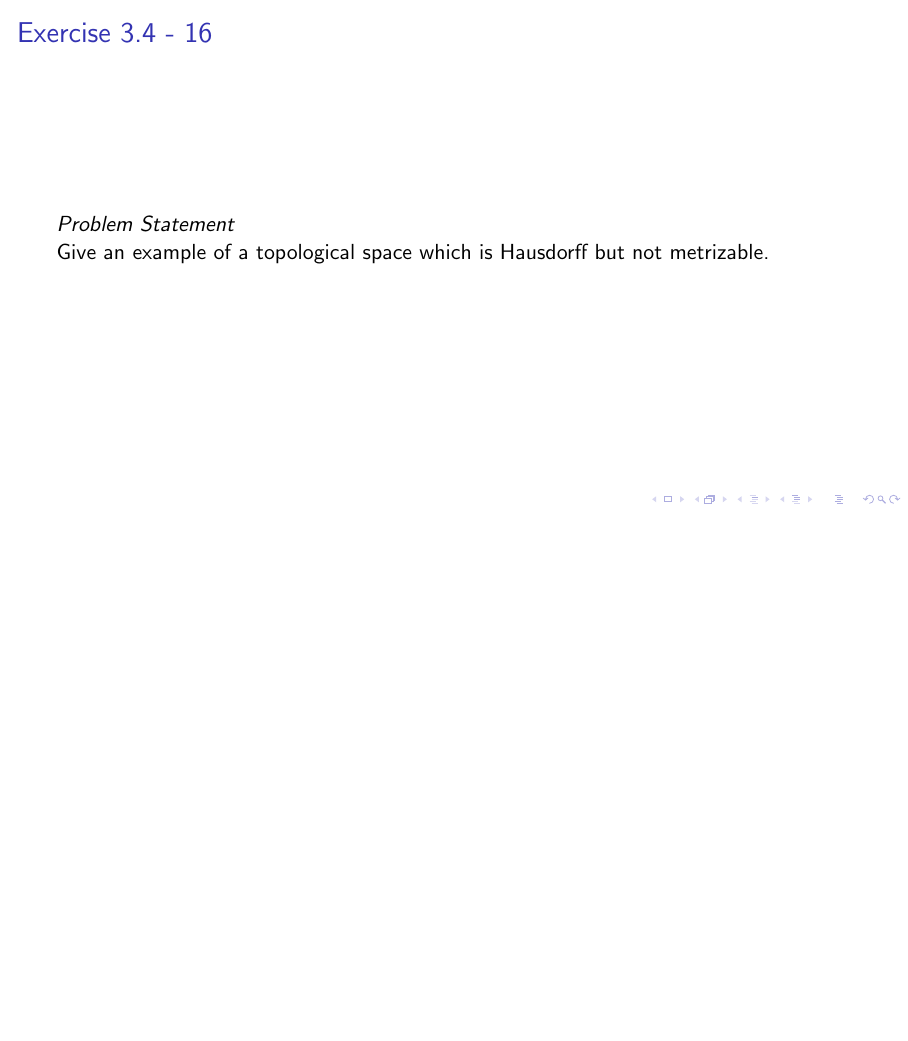
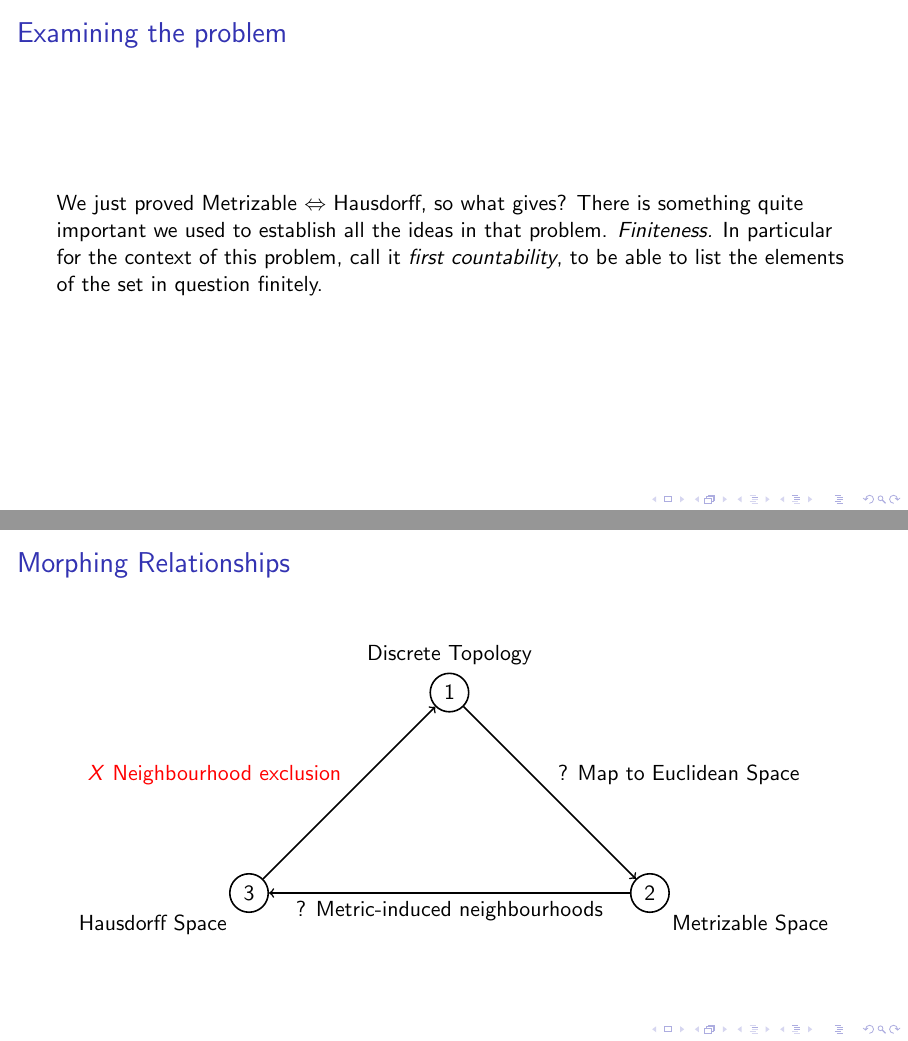
Before and after one commit to sankalpgambhir/diffgeo-project, LaTeX slides (main.tex, which reads ques/q34-16.tex): page 18 of 18 before the commit and pages 23 and 24 of 33 after it, the two joined at a grey line, the shorter picture padded with empty space. Compiled offline with pdfLaTeX.

Commit message:
3.4 - 16 initial

```diff
--- a/ques/q34-16.tex
+++ b/ques/q34-16.tex
@@ -5,3 +5,35 @@
     Give an example of a topological space which is Hausdorff but not
     metrizable.
 \end{frame}
+
+\begin{frame}
+    \frametitle{Examining the problem}
+
+    We just proved Metrizable \(\Leftrightarrow\) Hausdorff, so what gives?
+    \pause
+    There is something quite important we used to establish all the ideas in
+    that problem.
+    \pause
+    \emph{Finiteness.} \pause In particular for the context of this problem,
+    call it \emph{first countability}\pause, to be able to list the elements of
+    the set in question finitely. % This will become important later.
+
+\end{frame}
+
+\begin{frame}
+    \frametitle{Morphing Relationships}
+    \centering
+    \begin{tikzpicture}[node distance={5cm}, thick, main/.style = {draw, circle}]
+        \node[main, label=above:Discrete Topology] (1)                      {\(1\)};
+        \node[main, label=below right:Metrizable Space] (2) [below right of=1]    {\(2\)};
+        \node[main, label=below left:Hausdorff Space] (3) [below left of=1]      {\(3\)};
+
+        % \pause
+
+        \draw[->] (1) -- node[midway, above right] {? Map to Euclidean Space} (2);
+        \draw[->] (2) -- node[midway, below] {? Metric-induced neighbourhoods} (3);
+        \draw[->] (3) -- node[midway, above left] {\textcolor{red}{\(X\) Neighbourhood exclusion}} (1);
+
+    \end{tikzpicture}
+
+\end{frame}
@@ -7,0 +57 @@
+    \frametitle{Morphing Relationships}
```
Also changed, not shown: ques/q34-15.tex (+1 -0 lines), ques/q34-16.tex (69 more changed lines).
